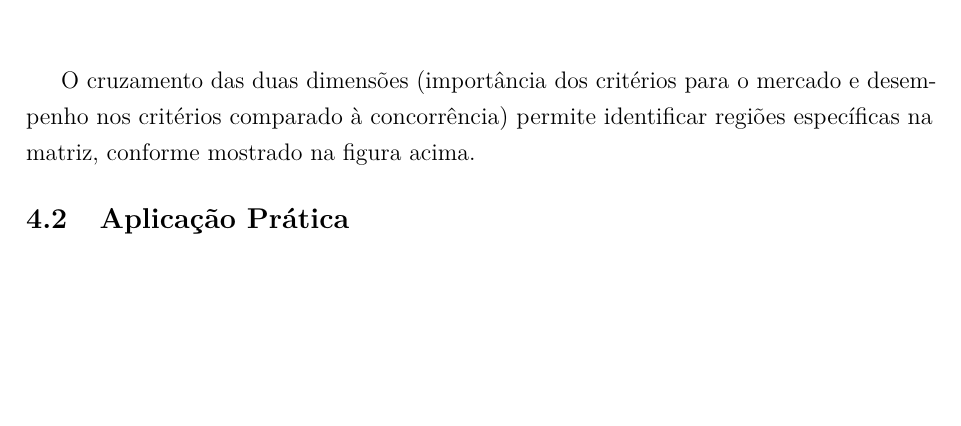
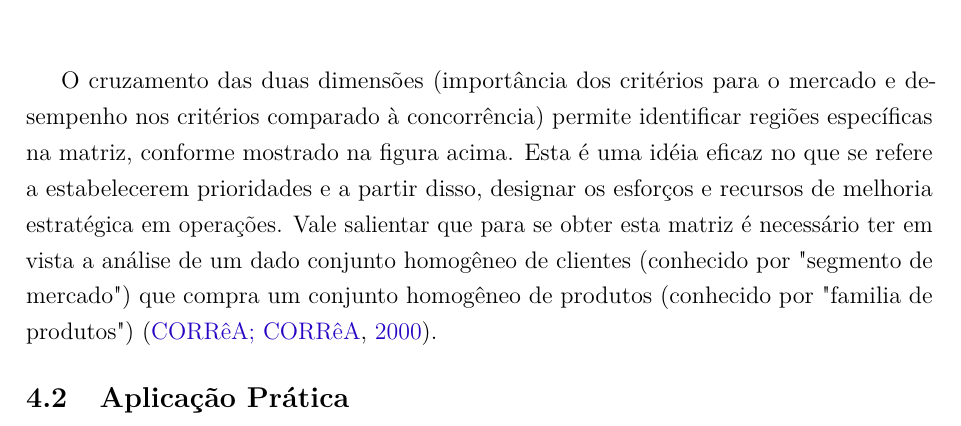
Before and after one commit to JessMotta/report_production_systems, a LaTeX thesis (report_production_systems.tex, which reads sections/04estrategiadaproducao.tex): part of page 14 of 45, cut so that both start at the same text, the shorter picture padded with empty space. Compiled offline with pdfLaTeX.

Commit message:
fix section 4.1

```diff
--- a/sections/04estrategiadaproducao.tex
+++ b/sections/04estrategiadaproducao.tex
@@ -17,7 +17,7 @@ Ainda segundo o autor, a matriz \textit{importância x desempenho}, conforme mos
   \caption*{Fonte: \cite{correa2000administracao}}
 \end{figure}
 
-O cruzamento das duas dimensões (importância dos critérios para o mercado e desempenho nos critérios comparado à concorrência) permite identificar regiões específicas na matriz, conforme mostrado na figura acima.
+O cruzamento das duas dimensões (importância dos critérios para o mercado e desempenho nos critérios comparado à concorrência) permite identificar regiões específicas na matriz, conforme mostrado na figura acima. Esta é uma idéia eficaz no que se refere a estabelecerem prioridades e a partir disso, designar os esforços e recursos de melhoria estratégica em operações. Vale salientar que para se obter esta matriz é necessário ter em vista a análise de um dado conjunto homogêneo de clientes (conhecido por "segmento de mercado") que compra um conjunto homogêneo de produtos (conhecido por "familia de produtos") \cite{correa2000administracao}.
 
 
 
```
Also changed, not shown: report_production_systems.pdf.
